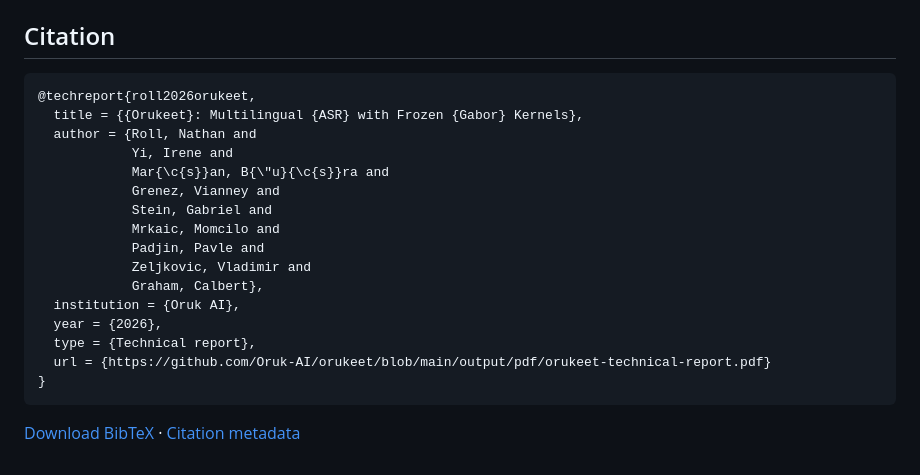
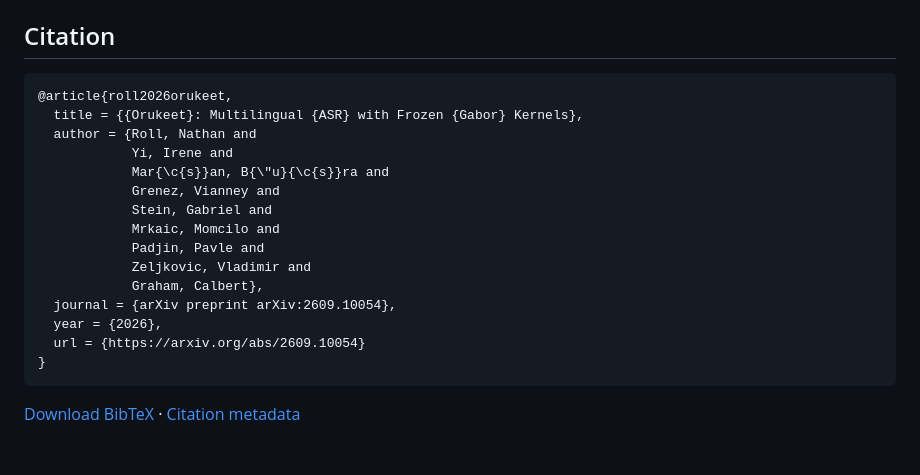
Before and after one commit to Oruk-AI/orukeet, a Markdown page: report/README.md, the part around the change. Rendered like a GitHub page.

Commit message:
Refresh report and integration citation blocks

````diff
--- a/report/README.md
+++ b/report/README.md
@@ -44,7 +44,7 @@ The manuscript and numerical evaluation records accompany Orukeet v0.1.0. The Ne
 ## Citation
 
 ```bibtex
-@techreport{roll2026orukeet,
+@article{roll2026orukeet,
   title = {{Orukeet}: Multilingual {ASR} with Frozen {Gabor} Kernels},
   author = {Roll, Nathan and
             Yi, Irene and
@@ -55,10 +55,9 @@ The manuscript and numerical evaluation records accompany Orukeet v0.1.0. The Ne
             Padjin, Pavle and
             Zeljkovic, Vladimir and
             Graham, Calbert},
-  institution = {Oruk AI},
+  journal = {arXiv preprint arXiv:2609.10054},
   year = {2026},
-  type = {Technical report},
-  url = {https://github.com/Oruk-AI/orukeet/blob/main/output/pdf/orukeet-technical-report.pdf}
+  url = {https://arxiv.org/abs/2609.10054}
 }
 ```
 
````
Also changed, not shown: integrations/openwhispr/MODEL_CARD.md (+3 -4 lines).
